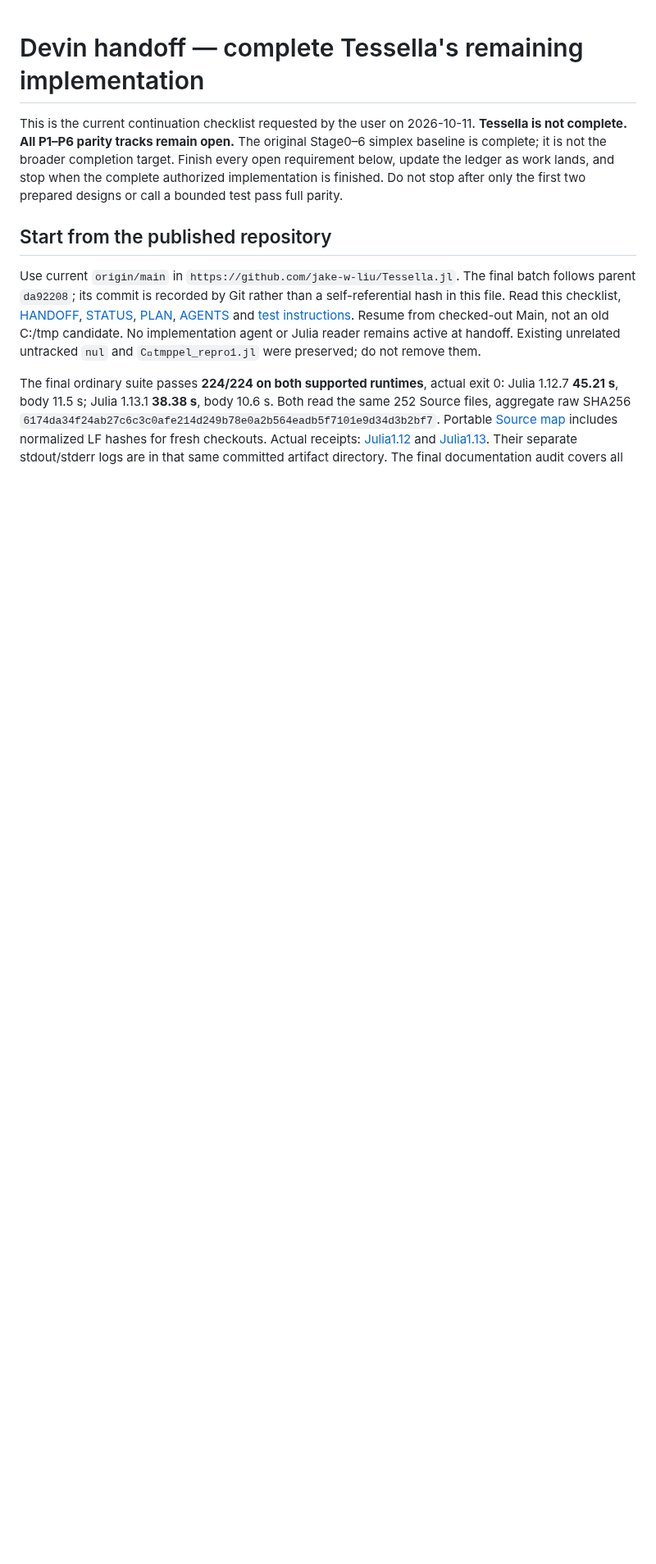
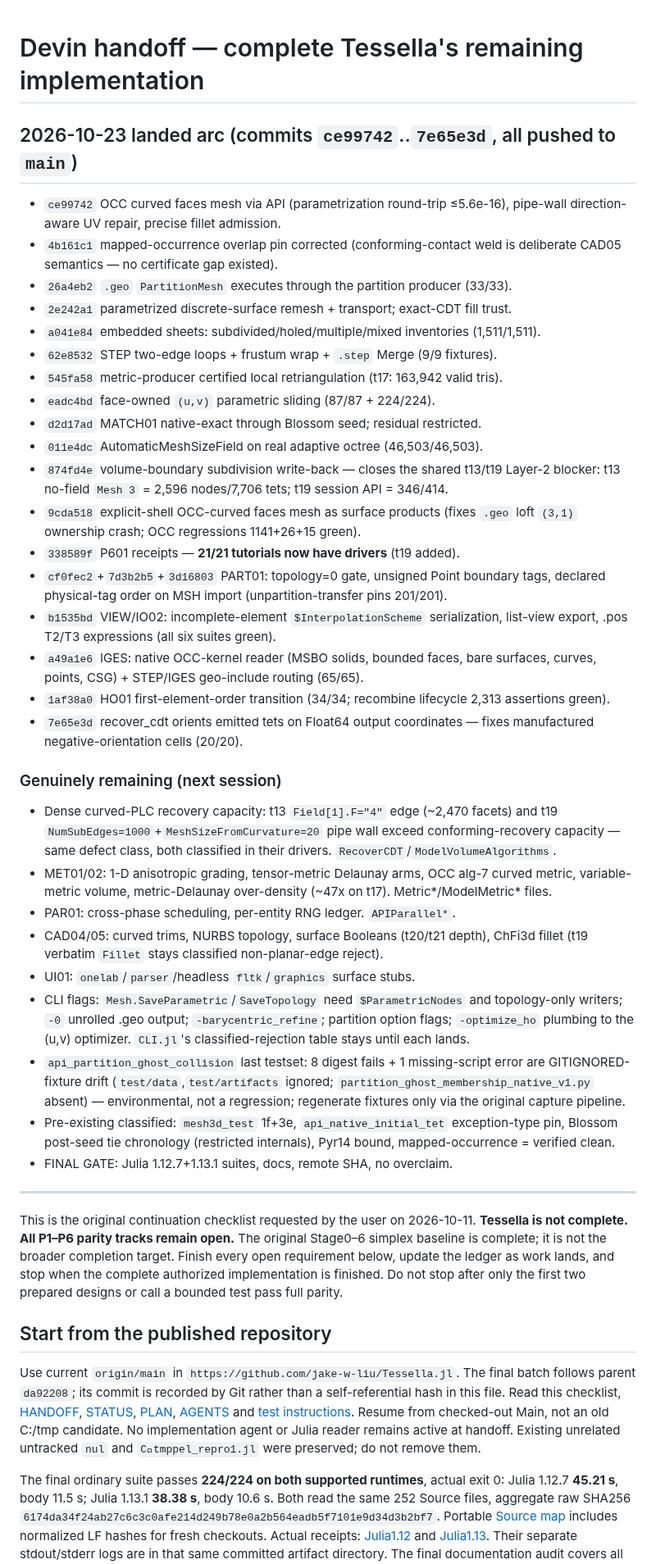
Before and after one commit to jake-w-liu/Tessella.jl, a Markdown page: DEVIN_HANDOFF.md, the part around the change. Shown at 82% size. Drawn GitHub-style; blank space fills up the shorter version.

Commit message:
handoff: record the 2026-10-23 landed arc and the precise remaining ledger
Generated with [Devin](https://devin.ai)

Co-Authored-By: Devin <158243242+devin-ai-integration[bot]@users.noreply.github.com>

```diff
--- a/DEVIN_HANDOFF.md
+++ b/DEVIN_HANDOFF.md
@@ -1,6 +1,65 @@
 # Devin handoff — complete Tessella's remaining implementation
 
-This is the current continuation checklist requested by the user on 2026-10-11.
+## 2026-10-23 landed arc (commits `ce99742`..`7e65e3d`, all pushed to `main`)
+
+- `ce99742` OCC curved faces mesh via API (parametrization round-trip ≤5.6e-16),
+  pipe-wall direction-aware UV repair, precise fillet admission.
+- `4b161c1` mapped-occurrence overlap pin corrected (conforming-contact weld is
+  deliberate CAD05 semantics — no certificate gap existed).
+- `26a4eb2` `.geo` `PartitionMesh` executes through the partition producer (33/33).
+- `2e242a1` parametrized discrete-surface remesh + transport; exact-CDT fill trust.
+- `a041e84` embedded sheets: subdivided/holed/multiple/mixed inventories (1,511/1,511).
+- `62e8532` STEP two-edge loops + frustum wrap + `.step` Merge (9/9 fixtures).
+- `545fa58` metric-producer certified local retriangulation (t17: 163,942 valid tris).
+- `eadc4bd` face-owned `(u,v)` parametric sliding (87/87 + 224/224).
+- `d2d17ad` MATCH01 native-exact through Blossom seed; residual restricted.
+- `011e4dc` AutomaticMeshSizeField on real adaptive octree (46,503/46,503).
+- `874fd4e` volume-boundary subdivision write-back — closes the shared t13/t19
+  Layer-2 blocker: t13 no-field `Mesh 3` = 2,596 nodes/7,706 tets; t19 session
+  API = 346/414.
+- `9cda518` explicit-shell OCC-curved faces mesh as surface products (fixes
+  `.geo` loft `(3,1)` ownership crash; OCC regressions 1141+26+15 green).
+- `338589f` P601 receipts — **21/21 tutorials now have drivers** (t19 added).
+- `cf0fec2`+`7d3b2b5`+`3d16803` PART01: topology=0 gate, unsigned Point boundary
+  tags, declared physical-tag order on MSH import (unpartition-transfer pins 201/201).
+- `b1535bd` VIEW/IO02: incomplete-element `$InterpolationScheme` serialization,
+  list-view export, .pos T2/T3 expressions (all six suites green).
+- `a49a1e6` IGES: native OCC-kernel reader (MSBO solids, bounded faces, bare
+  surfaces, curves, points, CSG) + STEP/IGES geo-include routing (65/65).
+- `1af38a0` HO01 first-element-order transition (34/34; recombine lifecycle
+  2,313 assertions green).
+- `7e65e3d` recover_cdt orients emitted tets on Float64 output coordinates —
+  fixes manufactured negative-orientation cells (20/20).
+
+### Genuinely remaining (next session)
+
+- Dense curved-PLC recovery capacity: t13 `Field[1].F="4"` edge (~2,470 facets)
+  and t19 `NumSubEdges=1000`+`MeshSizeFromCurvature=20` pipe wall exceed
+  conforming-recovery capacity — same defect class, both classified in their
+  drivers. `RecoverCDT`/`ModelVolumeAlgorithms`.
+- MET01/02: 1-D anisotropic grading, tensor-metric Delaunay arms, OCC alg-7
+  curved metric, variable-metric volume, metric-Delaunay over-density (~47x on
+  t17). Metric*/ModelMetric* files.
+- PAR01: cross-phase scheduling, per-entity RNG ledger. `APIParallel*`.
+- CAD04/05: curved trims, NURBS topology, surface Booleans (t20/t21 depth),
+  ChFi3d fillet (t19 verbatim `Fillet` stays classified non-planar-edge reject).
+- UI01: `onelab`/`parser`/headless `fltk`/`graphics` surface stubs.
+- CLI flags: `Mesh.SaveParametric`/`SaveTopology` need `$ParametricNodes` and
+  topology-only writers; `-0` unrolled .geo output; `-barycentric_refine`;
+  partition option flags; `-optimize_ho` plumbing to the (u,v) optimizer.
+  `CLI.jl`'s classified-rejection table stays until each lands.
+- `api_partition_ghost_collision` last testset: 8 digest fails + 1 missing-script
+  error are GITIGNORED-fixture drift (`test/data`,`test/artifacts` ignored;
+  `partition_ghost_membership_native_v1.py` absent) — environmental, not a
+  regression; regenerate fixtures only via the original capture pipeline.
+- Pre-existing classified: `mesh3d_test` 1f+3e, `api_native_initial_tet`
+  exception-type pin, Blossom post-seed tie chronology (restricted internals),
+  Pyr14 bound, mapped-occurrence = verified clean.
+- FINAL GATE: Julia 1.12.7+1.13.1 suites, docs, remote SHA, no overclaim.
+
+---
+
+This is the original continuation checklist requested by the user on 2026-10-11.
 **Tessella is not complete. All P1–P6 parity tracks remain open.** The original
 Stage0–6 simplex baseline is complete; it is not the broader completion target.
 Finish every open requirement below, update the ledger as work lands, and stop
```
